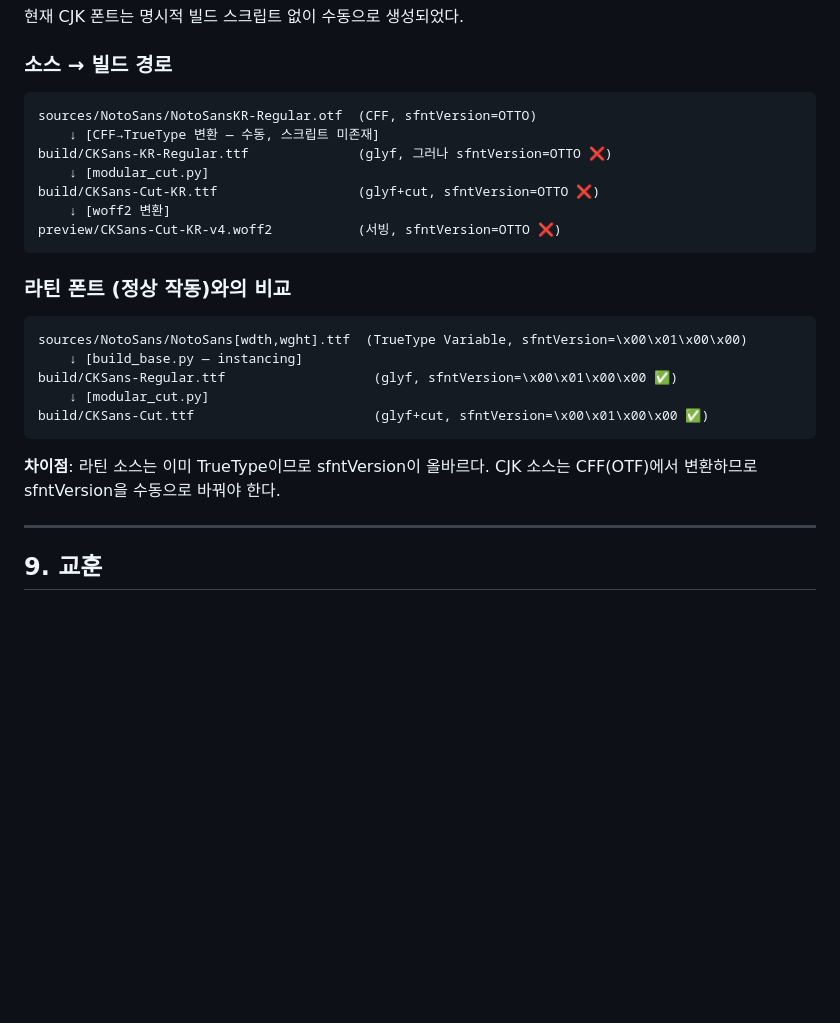
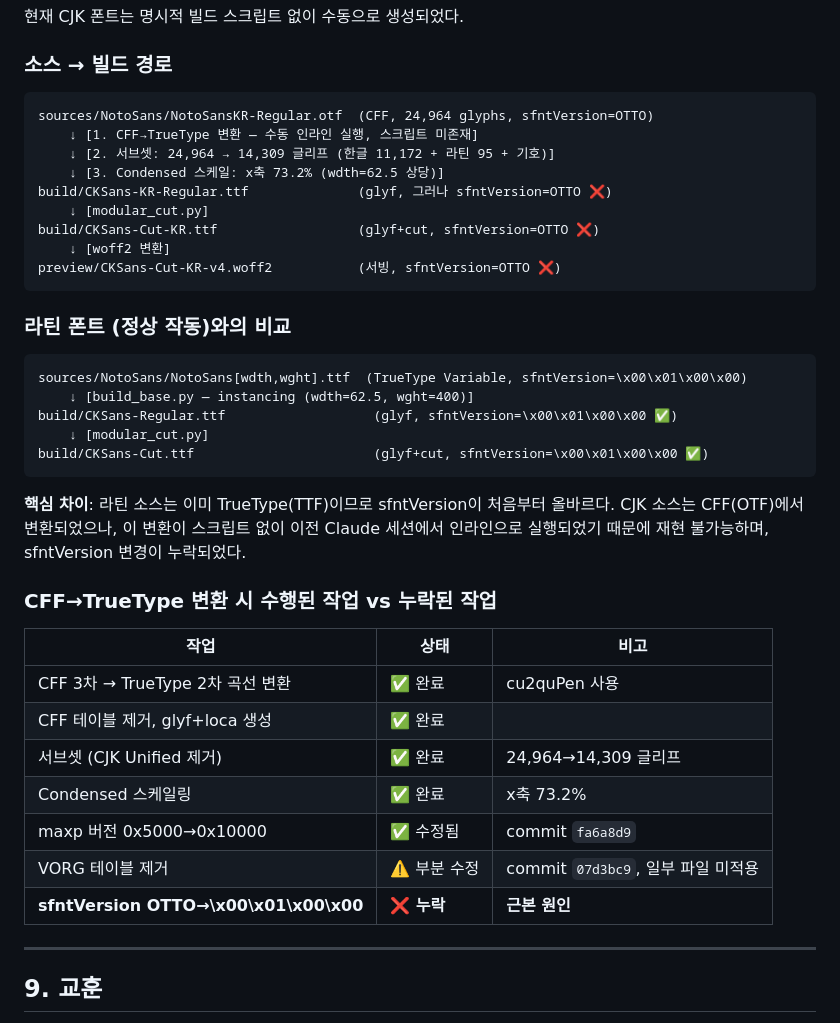
Before and after one commit to h2j603/ckfont, a Markdown page: docs/report-safari-font-loading.md, the part around the change. GitHub-like rendering; blank space fills up the shorter version.

Commit message:
docs: 리포트 최종 보강 — CJK 빌드 파이프라인 상세, 변환 작업 체크리스트
https://claude.ai/code/session_01LPB1DNSBrB6m4uHd6HbmaR

````diff
--- a/docs/report-safari-font-loading.md
+++ b/docs/report-safari-font-loading.md
@@ -203,8 +203,10 @@ CFF→TrueType 변환 직후, 저장 전에 이 한 줄을 추가한다.
 
 ### 소스 → 빌드 경로
 ```
-sources/NotoSans/NotoSansKR-Regular.otf  (CFF, sfntVersion=OTTO)
-    ↓ [CFF→TrueType 변환 — 수동, 스크립트 미존재]
+sources/NotoSans/NotoSansKR-Regular.otf  (CFF, 24,964 glyphs, sfntVersion=OTTO)
+    ↓ [1. CFF→TrueType 변환 — 수동 인라인 실행, 스크립트 미존재]
+    ↓ [2. 서브셋: 24,964 → 14,309 글리프 (한글 11,172 + 라틴 95 + 기호)]
+    ↓ [3. Condensed 스케일: x축 73.2% (wdth=62.5 상당)]
 build/CKSans-KR-Regular.ttf              (glyf, 그러나 sfntVersion=OTTO ❌)
     ↓ [modular_cut.py]
 build/CKSans-Cut-KR.ttf                  (glyf+cut, sfntVersion=OTTO ❌)
@@ -215,14 +217,26 @@ preview/CKSans-Cut-KR-v4.woff2           (서빙, sfntVersion=OTTO ❌)
 ### 라틴 폰트 (정상 작동)와의 비교
 ```
 sources/NotoSans/NotoSans[wdth,wght].ttf  (TrueType Variable, sfntVersion=\x00\x01\x00\x00)
-    ↓ [build_base.py — instancing]
+    ↓ [build_base.py — instancing (wdth=62.5, wght=400)]
 build/CKSans-Regular.ttf                   (glyf, sfntVersion=\x00\x01\x00\x00 ✅)
     ↓ [modular_cut.py]
 build/CKSans-Cut.ttf                       (glyf+cut, sfntVersion=\x00\x01\x00\x00 ✅)
 ```
 
-**차이점**: 라틴 소스는 이미 TrueType이므로 sfntVersion이 올바르다.
-CJK 소스는 CFF(OTF)에서 변환하므로 sfntVersion을 수동으로 바꿔야 한다.
+**핵심 차이**: 라틴 소스는 이미 TrueType(TTF)이므로 sfntVersion이 처음부터 올바르다.
+CJK 소스는 CFF(OTF)에서 변환되었으나, 이 변환이 스크립트 없이 이전 Claude 세션에서
+인라인으로 실행되었기 때문에 재현 불가능하며, sfntVersion 변경이 누락되었다.
+
+### CFF→TrueType 변환 시 수행된 작업 vs 누락된 작업
+| 작업 | 상태 | 비고 |
+|------|------|------|
+| CFF 3차 → TrueType 2차 곡선 변환 | ✅ 완료 | cu2quPen 사용 |
+| CFF 테이블 제거, glyf+loca 생성 | ✅ 완료 | |
+| 서브셋 (CJK Unified 제거) | ✅ 완료 | 24,964→14,309 글리프 |
+| Condensed 스케일링 | ✅ 완료 | x축 73.2% |
+| maxp 버전 0x5000→0x10000 | ✅ 수정됨 | commit `fa6a8d9` |
+| VORG 테이블 제거 | ⚠️ 부분 수정 | commit `07d3bc9`, 일부 파일 미적용 |
+| **sfntVersion OTTO→\x00\x01\x00\x00** | **❌ 누락** | **근본 원인** |
 
 ---
 
````
